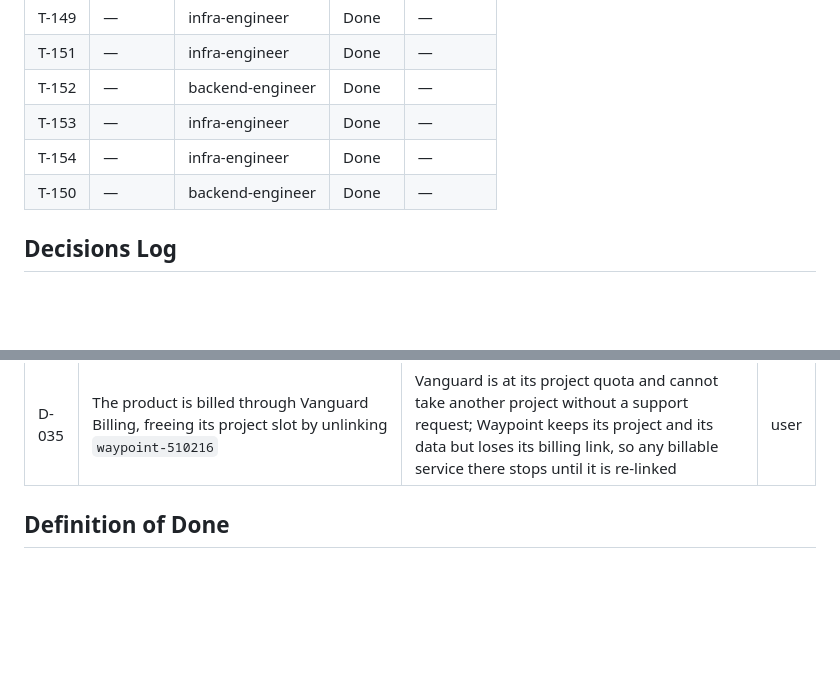
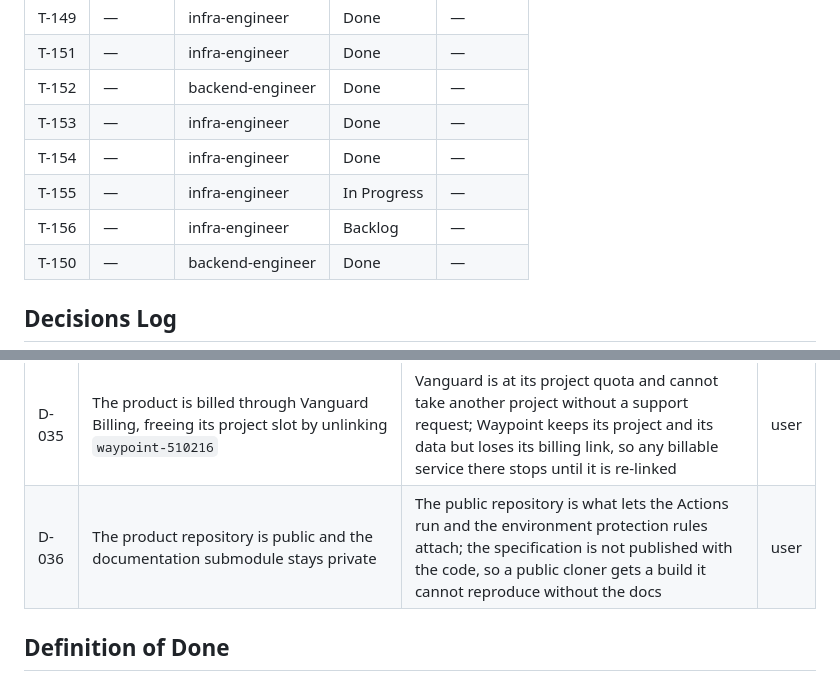
Before and after one commit to vanguard-op/scenova, a Markdown page: DELIVERY.md, 2 parts joined by grey strips. Drawn GitHub-style; blank space fills up the shorter version.

Commit message:
chore(delivery): record the docs visibility and open the paid-tier secrets and the iOS build

```diff
--- a/DELIVERY.md
+++ b/DELIVERY.md
@@ -105,6 +105,8 @@ docs/           BPRD (product-shaper)
 | T-152 | — | backend-engineer | Done | — |
 | T-153 | — | infra-engineer | Done | — |
 | T-154 | — | infra-engineer | Done | — |
+| T-155 | — | infra-engineer | In Progress | — |
+| T-156 | — | infra-engineer | Backlog | — |
 | T-150 | — | backend-engineer | Done | — |
 
 ## Decisions Log
@@ -145,6 +147,7 @@ docs/           BPRD (product-shaper)
 | D-033 | The selection-action label ships in English only; the choice is stored and every other language reads that it is shown in English | No translated label set exists to ship, so the platform per-app-locale wiring waits for real translations rather than shipping a choice that does nothing | user |
 | D-034 | Pre-revenue the product runs on the free tiers with no always-on infrastructure: scale-to-zero services, the cheapest reachable Postgres, no Redis, no CDN, and Firebase's free tier — with the paid resources started, paused and destroyed on demand rather than left running | There are no readers yet, so the availability the production shape exists to meet buys nothing; every choice reverses by configuration because the stores sit behind ports, and the lifecycle action means the paid parts exist only during testing windows | user |
 | D-035 | The product is billed through Vanguard Billing, freeing its project slot by unlinking `waypoint-510216` | Vanguard is at its project quota and cannot take another project without a support request; Waypoint keeps its project and its data but loses its billing link, so any billable service there stops until it is re-linked | user |
+| D-036 | The product repository is public and the documentation submodule stays private | The public repository is what lets the Actions run and the environment protection rules attach; the specification is not published with the code, so a public cloner gets a build it cannot reproduce without the docs | user |
 
 ## Definition of Done
 - **Task:** the acceptance criteria in the cited feature doc are met; the frozen contract is conformed; unit tests pass; format, lint, analyze, and build are clean; work is committed to the dev branch and confined to `Own`.
```
